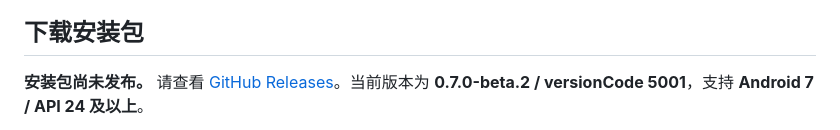
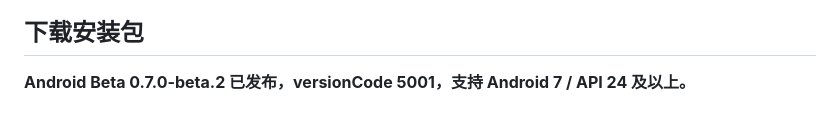
Before and after one commit to yubowang224-dotcom/OpenTuner, a Markdown page: README.md, the part around one of its changes. Rendered like a GitHub page.

```diff
--- a/README.md
+++ b/README.md
@@ -6,5 +6,5 @@
 
 ## 下载安装包
 
-**安装包尚未发布。** 请查看 [GitHub Releases](https://github.com/yubowang224-dotcom/OpenTuner/releases)。当前版本为 **0.7.0-beta.2 / versionCode 5001**，支持 **Android 7 / API 24 及以上**。
+**Android Beta 0.7.0-beta.2 已发布，versionCode 5001，支持 Android 7 / API 24 及以上。**
 
```
Also changed, not shown: other parts of README.md (+5 -3 lines), README.en.md (+6 -4 lines), README.zh-CN.md (+6 -4 lines).
